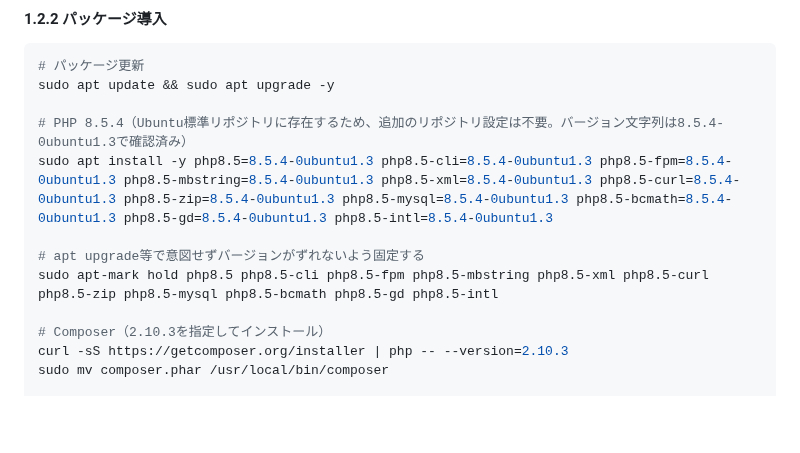
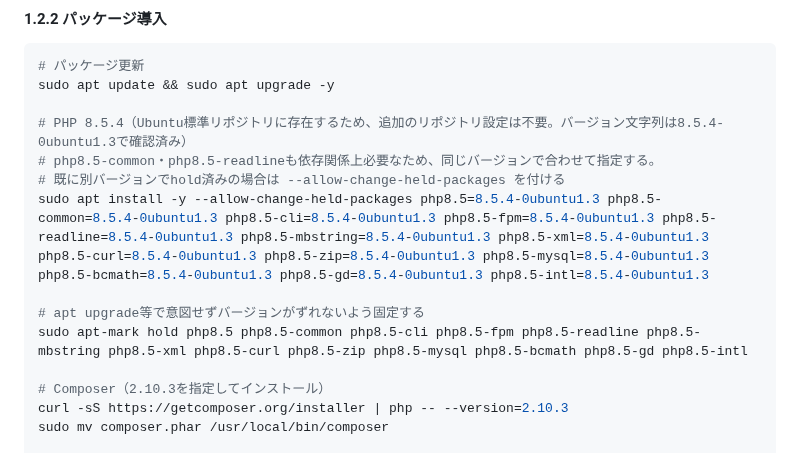
Before and after one commit to pluslub/helpstation, a Markdown page: docs/環境構築手順書.md, the part around the change. GitHub-like rendering; blank space fills up the shorter version.

Commit message:
PHPインストールコマンドに不足していた依存パッケージを追加
実際の実行で、依存関係上php8.5-common・php8.5-readlineも同じ
バージョンで指定する必要があることが判明したため追加する。また、
以前のhold設定と衝突する場合に備えて--allow-change-held-packages
を付ける。apt-mark holdの対象にも同じ2パッケージを追加する。

Co-Authored-By: Claude Sonnet 5 <noreply@anthropic.com>

```diff
--- a/docs/環境構築手順書.md
+++ b/docs/環境構築手順書.md
@@ -39,10 +39,12 @@ sudo adduser okuno
 sudo apt update && sudo apt upgrade -y
 
 # PHP 8.5.4（Ubuntu標準リポジトリに存在するため、追加のリポジトリ設定は不要。バージョン文字列は8.5.4-0ubuntu1.3で確認済み）
-sudo apt install -y php8.5=8.5.4-0ubuntu1.3 php8.5-cli=8.5.4-0ubuntu1.3 php8.5-fpm=8.5.4-0ubuntu1.3 php8.5-mbstring=8.5.4-0ubuntu1.3 php8.5-xml=8.5.4-0ubuntu1.3 php8.5-curl=8.5.4-0ubuntu1.3 php8.5-zip=8.5.4-0ubuntu1.3 php8.5-mysql=8.5.4-0ubuntu1.3 php8.5-bcmath=8.5.4-0ubuntu1.3 php8.5-gd=8.5.4-0ubuntu1.3 php8.5-intl=8.5.4-0ubuntu1.3
+# php8.5-common・php8.5-readlineも依存関係上必要なため、同じバージョンで合わせて指定する。
+# 既に別バージョンでhold済みの場合は --allow-change-held-packages を付ける
+sudo apt install -y --allow-change-held-packages php8.5=8.5.4-0ubuntu1.3 php8.5-common=8.5.4-0ubuntu1.3 php8.5-cli=8.5.4-0ubuntu1.3 php8.5-fpm=8.5.4-0ubuntu1.3 php8.5-readline=8.5.4-0ubuntu1.3 php8.5-mbstring=8.5.4-0ubuntu1.3 php8.5-xml=8.5.4-0ubuntu1.3 php8.5-curl=8.5.4-0ubuntu1.3 php8.5-zip=8.5.4-0ubuntu1.3 php8.5-mysql=8.5.4-0ubuntu1.3 php8.5-bcmath=8.5.4-0ubuntu1.3 php8.5-gd=8.5.4-0ubuntu1.3 php8.5-intl=8.5.4-0ubuntu1.3
 
 # apt upgrade等で意図せずバージョンがずれないよう固定する
-sudo apt-mark hold php8.5 php8.5-cli php8.5-fpm php8.5-mbstring php8.5-xml php8.5-curl php8.5-zip php8.5-mysql php8.5-bcmath php8.5-gd php8.5-intl
+sudo apt-mark hold php8.5 php8.5-common php8.5-cli php8.5-fpm php8.5-readline php8.5-mbstring php8.5-xml php8.5-curl php8.5-zip php8.5-mysql php8.5-bcmath php8.5-gd php8.5-intl
 
 # Composer（2.10.3を指定してインストール）
 curl -sS https://getcomposer.org/installer | php -- --version=2.10.3
```
